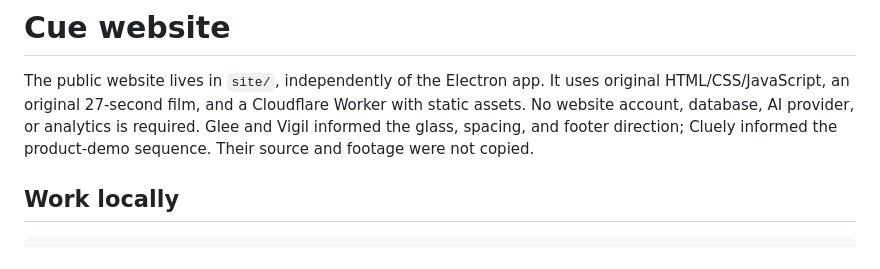
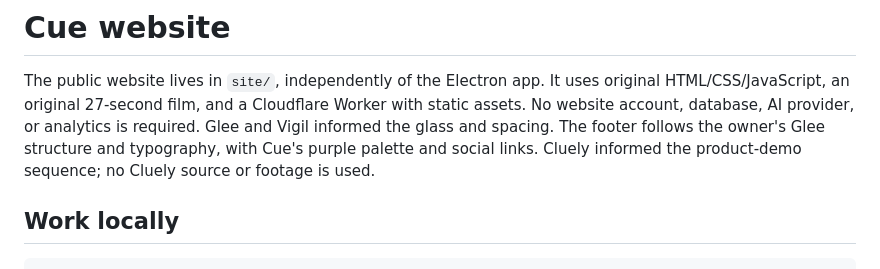
Before and after one commit to dumpydon/cue, a Markdown page: site/README.md, the part around the change. Drawn GitHub-style.

Commit message:
Document the owner-requested Glee footer adaptation

```diff
--- a/site/README.md
+++ b/site/README.md
@@ -3,8 +3,9 @@
 The public website lives in `site/`, independently of the Electron app. It uses
 original HTML/CSS/JavaScript, an original 27-second film, and a Cloudflare Worker
 with static assets. No website account, database, AI provider, or analytics is
-required. Glee and Vigil informed the glass, spacing, and footer direction;
-Cluely informed the product-demo sequence. Their source and footage were not copied.
+required. Glee and Vigil informed the glass and spacing. The footer follows the
+owner's Glee structure and typography, with Cue's purple palette and social
+links. Cluely informed the product-demo sequence; no Cluely source or footage is used.
 
 ## Work locally
 
```
